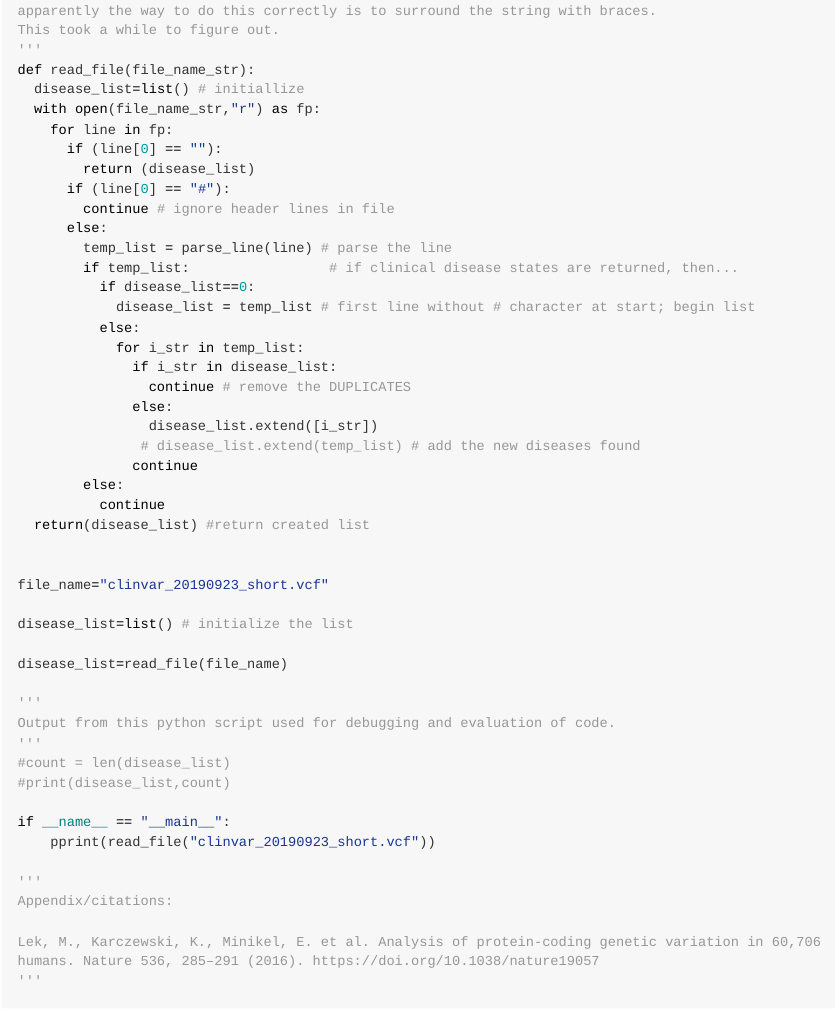
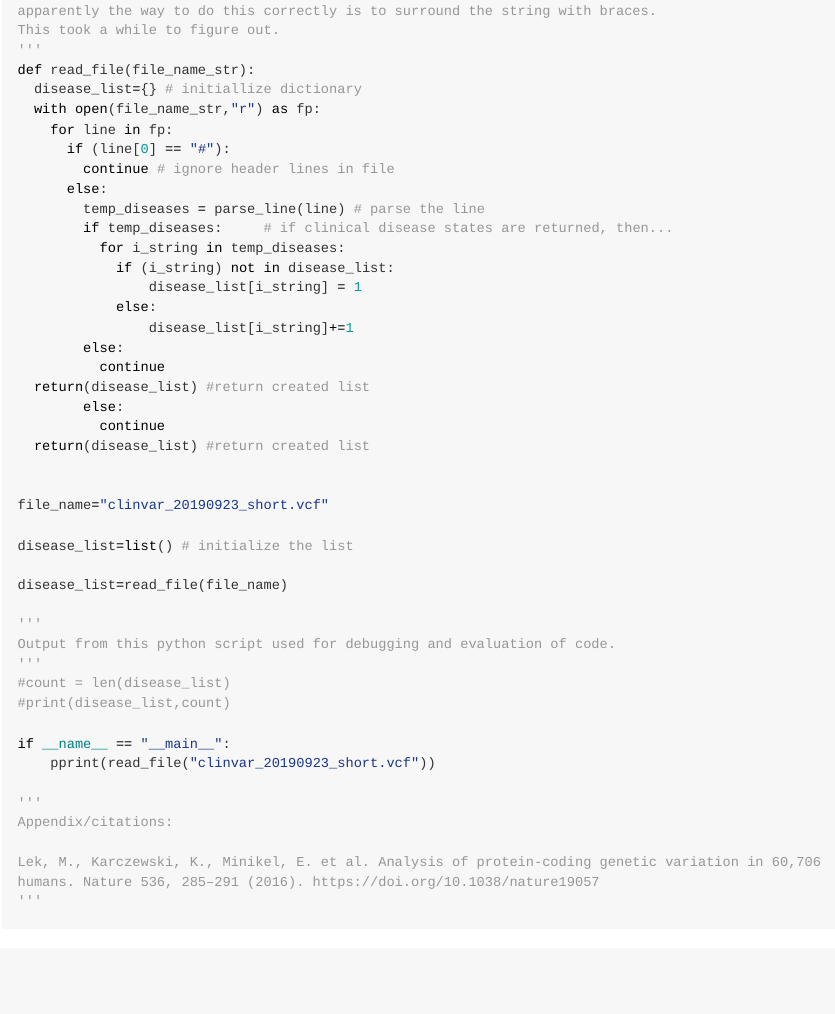
Before and after one commit to jacque-caldwell/BINF6250, an R Markdown document (projects/project01/project01.Rmd): the page in a window 1100 px wide, from 5270 px down. Rendered offline with R 4.5, knitr and Pandoc, with nearby package versions; some code elsewhere in the file could not run offline; long lines of code are wrapped.

Commit message:
Update project01.Rmd
Updated the strange project01.Rmd that had my code and not MB's code in it??   Now returns dictionary with counts instead of just a list of strings.

```diff
--- a/projects/project01/project01.Rmd
+++ b/projects/project01/project01.Rmd
@@ -282,26 +282,22 @@ apparently the way to do this correctly is to surround the string with braces.
 This took a while to figure out.
 '''
 def read_file(file_name_str):
-  disease_list=list() # initiallize
+  disease_list={} # initiallize dictionary
   with open(file_name_str,"r") as fp:
     for line in fp:
-      if (line[0] == ""):
-        return (disease_list)
       if (line[0] == "#"):
         continue # ignore header lines in file
       else:
-        temp_list = parse_line(line) # parse the line
-        if temp_list:                 # if clinical disease states are returned, then...
-          if disease_list==0:
-            disease_list = temp_list # first line without # character at start; begin list
-          else:
-            for i_str in temp_list:
-              if i_str in disease_list:
-                continue # remove the DUPLICATES
-              else:
-                disease_list.extend([i_str])
-               # disease_list.extend(temp_list) # add the new diseases found
-              continue
+        temp_diseases = parse_line(line) # parse the line
+        if temp_diseases:     # if clinical disease states are returned, then...
+          for i_string in temp_diseases:
+            if (i_string) not in disease_list:
+                disease_list[i_string] = 1
+            else:
+                disease_list[i_string]+=1
+        else:
+          continue
+  return(disease_list) #return created list
         else:
           continue
   return(disease_list) #return created list
```
